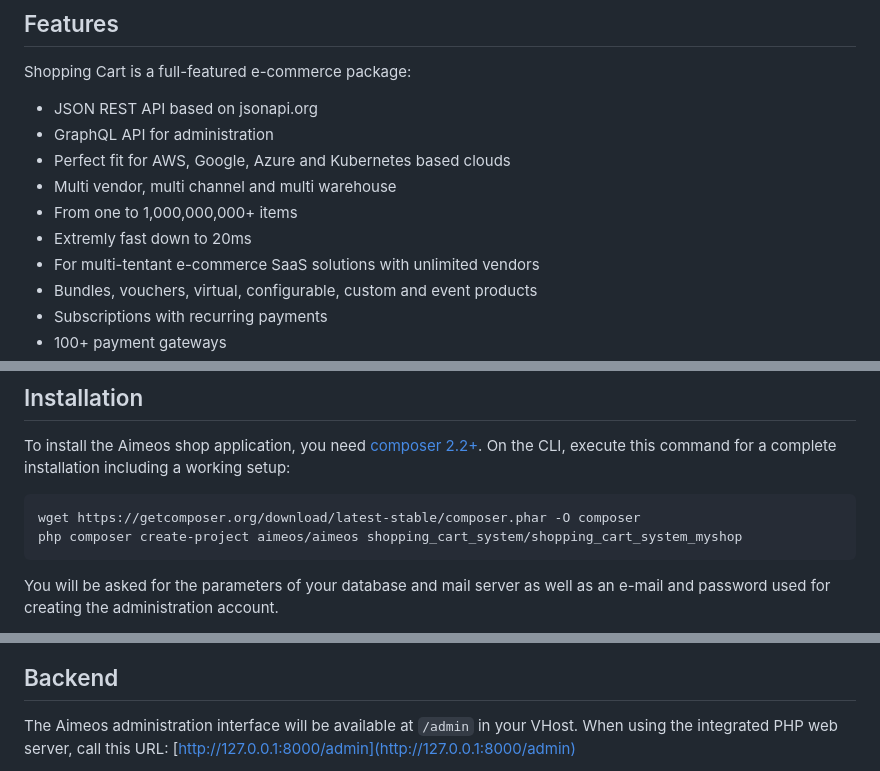
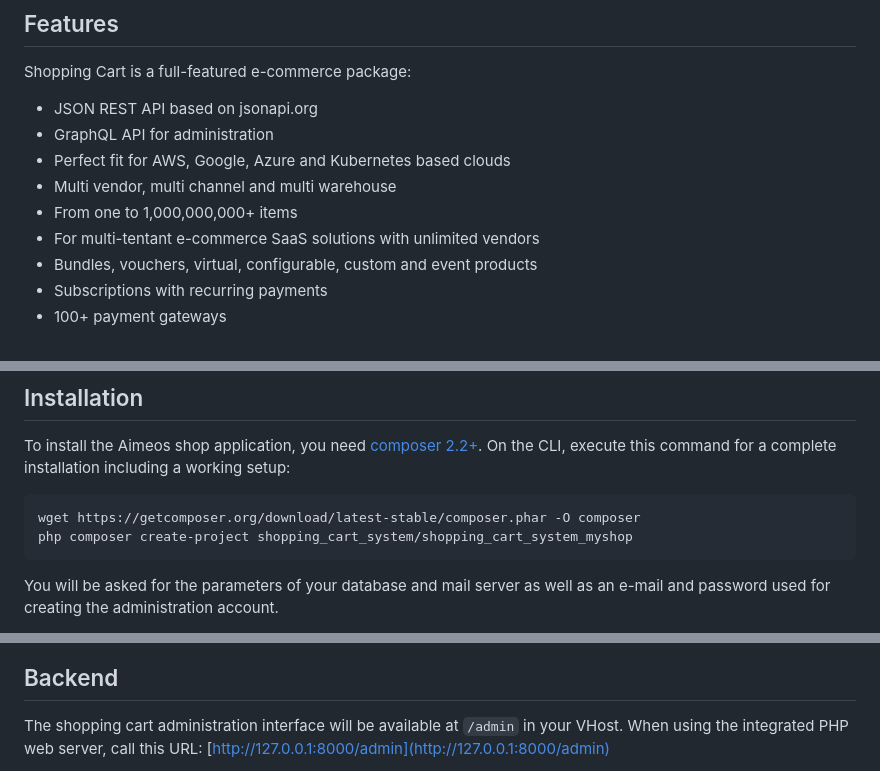
Before and after one commit to Shivasaireddy007/shopping_cart_system, a Markdown page: README.md, 3 parts joined by grey strips. Drawn GitHub-style.

````diff
--- a/README.md
+++ b/README.md
@@ -8,7 +8,6 @@ Shopping Cart is a full-featured e-commerce package:
 * Perfect fit for AWS, Google, Azure and Kubernetes based clouds
 * Multi vendor, multi channel and multi warehouse
 * From one to 1,000,000,000+ items
-* Extremly fast down to 20ms
 * For multi-tentant e-commerce SaaS solutions with unlimited vendors
 * Bundles, vouchers, virtual, configurable, custom and event products
 * Subscriptions with recurring payments
@@ -64,7 +53,7 @@ On the CLI, execute this command for a complete installation including a working
 
 ```
 wget https://getcomposer.org/download/latest-stable/composer.phar -O composer
-php composer create-project aimeos/aimeos shopping_cart_system/shopping_cart_system_myshop
+php composer create-project shopping_cart_system/shopping_cart_system_myshop
 ```
 
 You will be asked for the parameters of your database and mail server as well as an
@@ -87,6 +79,6 @@ this URL: [http://127.0.0.1:8000](http://127.0.0.1:8000)
 
 ## Backend
 
-The Aimeos administration interface will be available at `/admin` in your VHost. When using
+The shopping cart administration interface will be available at `/admin` in your VHost. When using
 the integrated PHP web server, call this URL: [http://127.0.0.1:8000/admin](http://127.0.0.1:8000/admin)
 
````
Also changed, not shown: other parts of README.md (+6 -17 lines).
